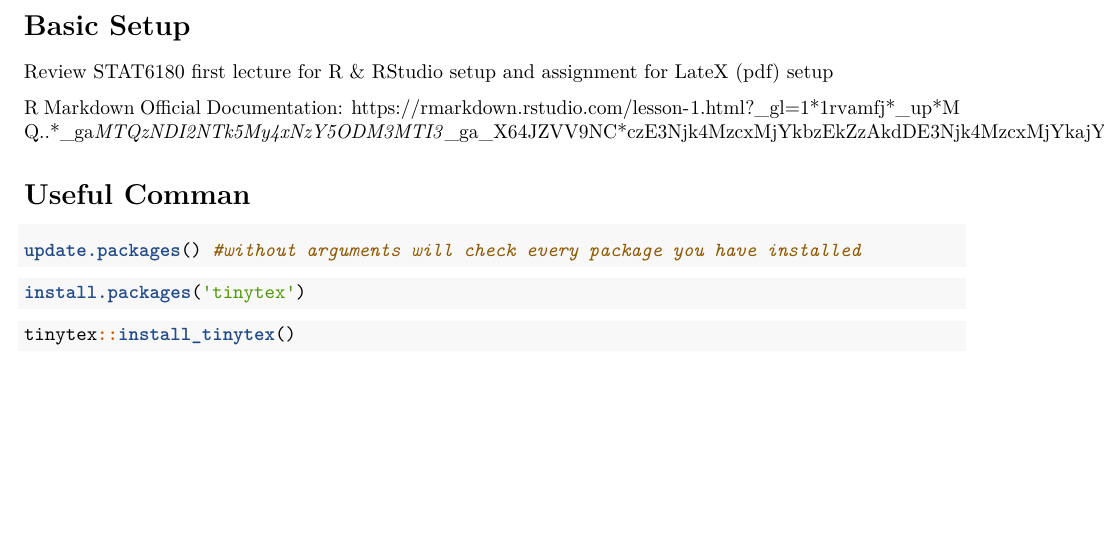
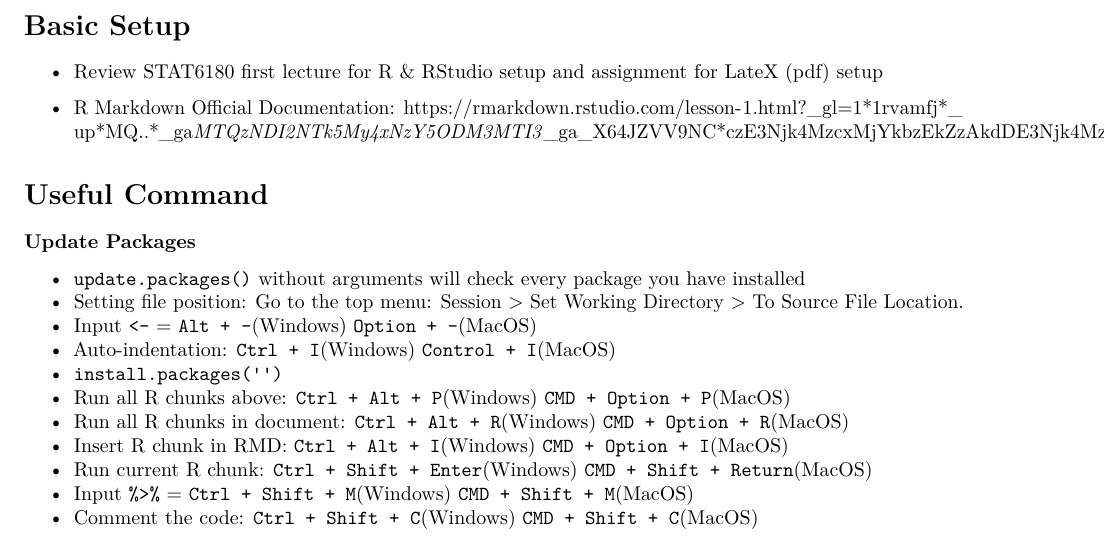
Before and after one commit to kkh0714/Programming_Language_Notes, an R Markdown document (R Notes.Rmd): part of the page, cut so that both start at the same text, the shorter picture padded with empty space. Rendered offline with R 4.5, knitr and Pandoc, then LaTeX, with nearby package versions; the code chunks are not run, so their results and figures are left out.

Commit message:
added useful command notes

````diff
--- a/R Notes.Rmd
+++ b/R Notes.Rmd
@@ -10,18 +10,20 @@ knitr::opts_chunk$set(echo = TRUE)
 
 # Basic Setup
 
-Review STAT6180 first lecture for R & RStudio setup and assignment for LateX (pdf) setup
+- Review STAT6180 first lecture for R & RStudio setup and assignment for LateX (pdf) setup
 
-R Markdown Official Documentation: https://rmarkdown.rstudio.com/lesson-1.html?_gl=1*1rvamfj*_up*MQ..*_ga*MTQzNDI2NTk5My4xNzY5ODM3MTI3*_ga_X64JZVV9NC*czE3Njk4MzcxMjYkbzEkZzAkdDE3Njk4MzcxMjYkajYwJGwwJGgw
+- R Markdown Official Documentation: https://rmarkdown.rstudio.com/lesson-1.html?_gl=1*1rvamfj*_up*MQ..*_ga*MTQzNDI2NTk5My4xNzY5ODM3MTI3*_ga_X64JZVV9NC*czE3Njk4MzcxMjYkbzEkZzAkdDE3Njk4MzcxMjYkajYwJGwwJGgw
 
-# Useful Comman
-```{r}
-update.packages() #without arguments will check every package you have installed
-```
-
-```{r}
-install.packages('tinytex')
-```
-```{r}
-tinytex::install_tinytex()
-```
+# Useful Command
+### Update Packages
+- `update.packages()` without arguments will check every package you have installed
+- Setting file position: Go to the top menu: Session > Set Working Directory > To Source File Location.
+- Input `<-` = `Alt + -`(Windows) `Option + -`(MacOS)
+- Auto-indentation: `Ctrl + I`(Windows) `Control + I`(MacOS)
+- `install.packages('')`
+- Run all R chunks above: `Ctrl + Alt + P`(Windows) `CMD + Option + P`(MacOS)
+- Run all R chunks in document: `Ctrl + Alt + R`(Windows) `CMD + Option + R`(MacOS)
+- Insert R chunk in RMD: `Ctrl + Alt + I`(Windows) `CMD + Option + I`(MacOS)
+- Run current R chunk: `Ctrl + Shift + Enter`(Windows) `CMD + Shift + Return`(MacOS)
+- Input `%>%` = `Ctrl + Shift + M`(Windows) `CMD + Shift + M`(MacOS)
+- Comment the code: `Ctrl + Shift + C`(Windows) `CMD + Shift + C`(MacOS)
````
